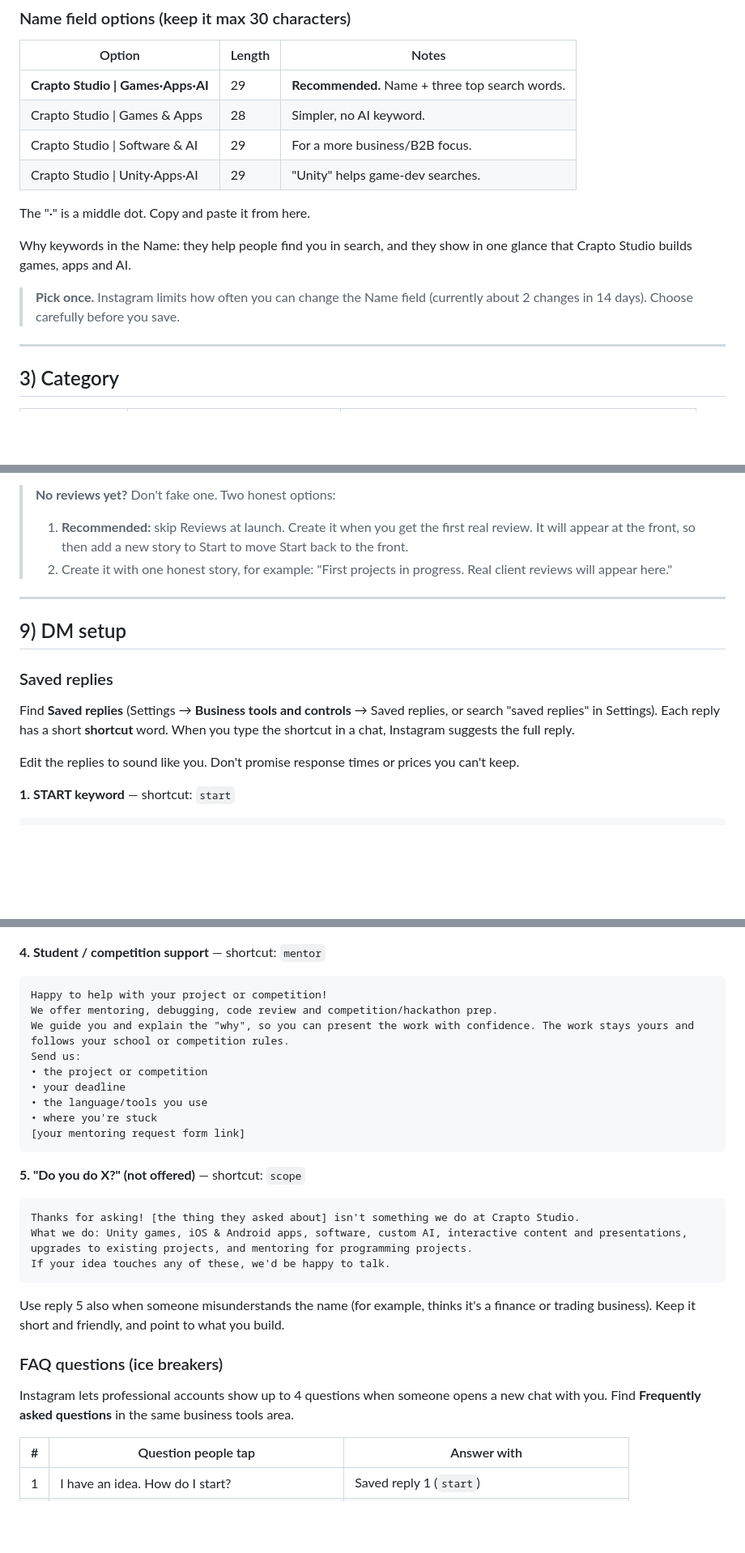
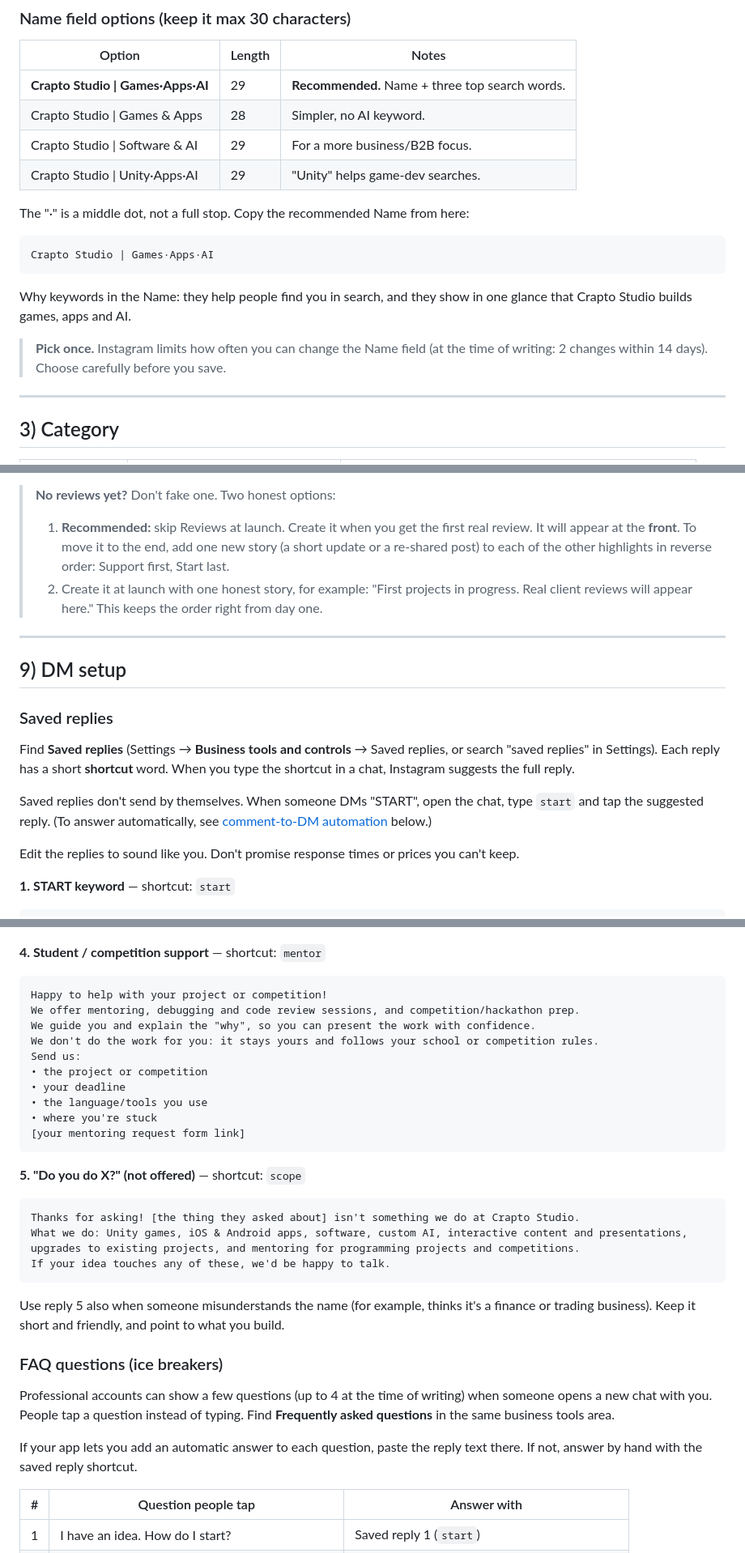
Before and after one commit to 0ceanmind/craptostudio-sm, a Markdown page: instagram/01-profile-setup.md, 3 parts joined by grey strips. Shown at 81% size. Rendered like a GitHub page; blank space fills up the shorter version.

````diff
--- a/instagram/01-profile-setup.md
+++ b/instagram/01-profile-setup.md
@@ -96,11 +98,15 @@ Usernames can use letters, numbers, full stops (periods) and underscores only.
 | Crapto Studio \| Software & AI | 29 | For a more business/B2B focus. |
 | Crapto Studio \| Unity·Apps·AI | 29 | "Unity" helps game-dev searches. |
 
-The "·" is a middle dot. Copy and paste it from here.
+The "·" is a middle dot, not a full stop. Copy the recommended Name from here:
+
+```
+Crapto Studio | Games·Apps·AI
+```
 
 Why keywords in the Name: they help people find you in search, and they show in one glance that Crapto Studio builds games, apps and AI.
 
-> **Pick once.** Instagram limits how often you can change the Name field (currently about 2 changes in 14 days). Choose carefully before you save.
+> **Pick once.** Instagram limits how often you can change the Name field (at the time of writing: 2 changes within 14 days). Choose carefully before you save.
 
 ---
 
@@ -309,8 +323,9 @@ At launch, share each launch post to your story (paper plane icon → **Add to s
 - A video from a client about their project (if they agree).
 
 > **No reviews yet?** Don't fake one. Two honest options:
-> 1. **Recommended:** skip Reviews at launch. Create it when you get the first real review. It will appear at the front, so then add a new story to Start to move Start back to the front.
-> 2. Create it with one honest story, for example: "First projects in progress. Real client reviews will appear here."
+>
+> 1. **Recommended:** skip Reviews at launch. Create it when you get the first real review. It will appear at the **front**. To move it to the end, add one new story (a short update or a re-shared post) to each of the other highlights in reverse order: Support first, Start last.
+> 2. Create it at launch with one honest story, for example: "First projects in progress. Real client reviews will appear here." This keeps the order right from day one.
 
 ---
 
@@ -319,6 +334,8 @@ At launch, share each launch post to your story (paper plane icon → **Add to s
 ### Saved replies
 
 Find **Saved replies** (Settings → **Business tools and controls** → Saved replies, or search "saved replies" in Settings). Each reply has a short **shortcut** word. When you type the shortcut in a chat, Instagram suggests the full reply.
+
+Saved replies don't send by themselves. When someone DMs "START", open the chat, type `start` and tap the suggested reply. (To answer automatically, see [comment-to-DM automation](#optional-comment-to-dm-automation) below.)
 
 Edit the replies to sound like you. Don't promise response times or prices you can't keep.
 
@@ -362,8 +379,9 @@ What's your deadline? Tell us and we'll say honestly if it's realistic.
 
 ```
 Happy to help with your project or competition!
-We offer mentoring, debugging, code review and competition/hackathon prep.
-We guide you and explain the "why", so you can present the work with confidence. The work stays yours and follows your school or competition rules.
+We offer mentoring, debugging and code review sessions, and competition/hackathon prep.
+We guide you and explain the "why", so you can present the work with confidence.
+We don't do the work for you: it stays yours and follows your school or competition rules.
 Send us:
 • the project or competition
 • your deadline
@@ -376,7 +394,7 @@ Send us:
 
 ```
 Thanks for asking! [the thing they asked about] isn't something we do at Crapto Studio.
-What we do: Unity games, iOS & Android apps, software, custom AI, interactive content and presentations, upgrades to existing projects, and mentoring for programming projects.
+What we do: Unity games, iOS & Android apps, software, custom AI, interactive content and presentations, upgrades to existing projects, and mentoring for programming projects and competitions.
 If your idea touches any of these, we'd be happy to talk.
 ```
 
@@ -384,7 +402,9 @@ Use reply 5 also when someone misunderstands the name (for example, thinks it's
 
 ### FAQ questions (ice breakers)
 
-Instagram lets professional accounts show up to 4 questions when someone opens a new chat with you. Find **Frequently asked questions** in the same business tools area.
+Professional accounts can show a few questions (up to 4 at the time of writing) when someone opens a new chat with you. People tap a question instead of typing. Find **Frequently asked questions** in the same business tools area.
+
+If your app lets you add an automatic answer to each question, paste the reply text there. If not, answer by hand with the saved reply shortcut.
 
 | # | Question people tap | Answer with |
 |---|---|---|
````
Also changed, not shown: other parts of instagram/01-profile-setup.md (+44 -32 lines).
